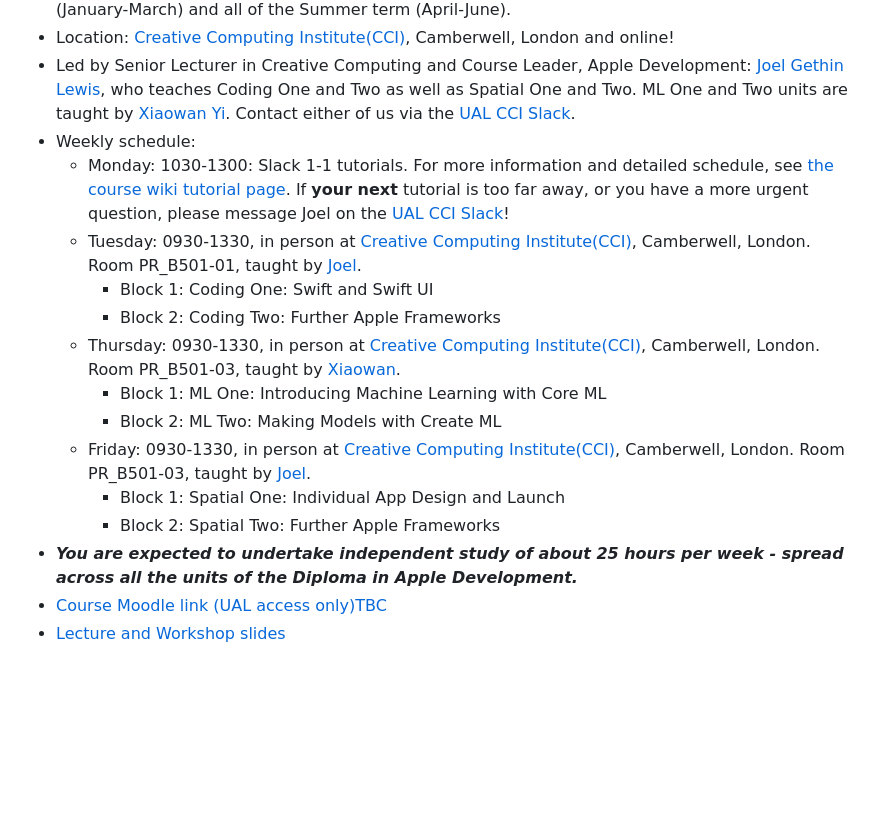
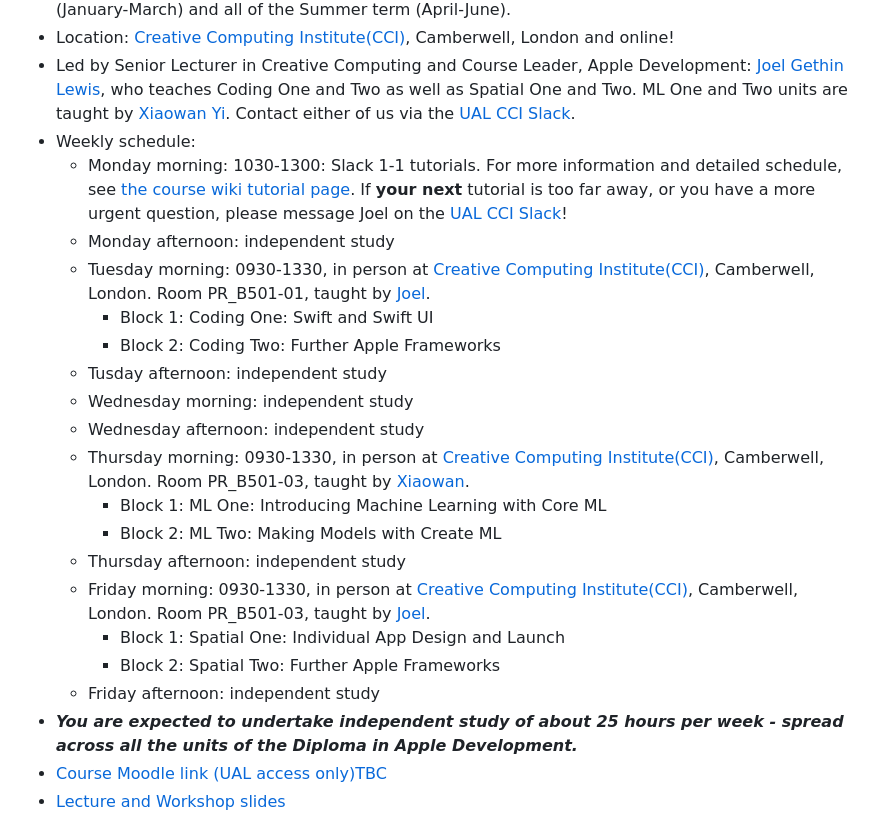
Before and after one commit to JGL/DiplomaInAppleDevelopment-2024-2025, a Markdown page: README.md, the part around the change. GitHub-like rendering; blank space fills up the shorter version.

Commit message:
Update README.md
Adding independent study to schedule

```diff
--- a/README.md
+++ b/README.md
@@ -9,16 +9,22 @@ Lecture slides, wiki and examples from the [Creative Computing Institute](https:
 - Location: [Creative Computing Institute(CCI)](https://www.arts.ac.uk/creative-computing-institute), Camberwell, London and online!
 - Led by Senior Lecturer in Creative Computing and Course Leader, Apple Development: [Joel Gethin Lewis](https://joelgethinlewis.com/), who teaches Coding One and Two as well as Spatial One and Two. ML One and Two units are taught by [Xiaowan Yi](https://xiaowan-yi.com). Contact either of us via the [UAL CCI Slack](https://ual-cci.slack.com).
 - Weekly schedule:
-  - Monday: 1030-1300: Slack 1-1 tutorials. For more information and detailed schedule, see [the course wiki tutorial page](https://github.com/JGL/DiplomaInAppleDevelopment-2024-2025/wiki/Tutorial-Schedule). If **your next** tutorial is too far away, or you have a more urgent question, please message Joel on the [UAL CCI Slack](https://ual-cci.slack.com)!
-  - Tuesday: 0930-1330, in person at [Creative Computing Institute(CCI)](https://www.arts.ac.uk/creative-computing-institute), Camberwell, London. Room PR_B501-01, taught by [Joel](https://joelgethinlewis.com).
+  - Monday morning: 1030-1300: Slack 1-1 tutorials. For more information and detailed schedule, see [the course wiki tutorial page](https://github.com/JGL/DiplomaInAppleDevelopment-2024-2025/wiki/Tutorial-Schedule). If **your next** tutorial is too far away, or you have a more urgent question, please message Joel on the [UAL CCI Slack](https://ual-cci.slack.com)!
+  - Monday afternoon: independent study
+  - Tuesday morning: 0930-1330, in person at [Creative Computing Institute(CCI)](https://www.arts.ac.uk/creative-computing-institute), Camberwell, London. Room PR_B501-01, taught by [Joel](https://joelgethinlewis.com).
     - Block 1: Coding One: Swift and Swift UI
     - Block 2: Coding Two: Further Apple Frameworks
-  - Thursday: 0930-1330, in person at [Creative Computing Institute(CCI)](https://www.arts.ac.uk/creative-computing-institute), Camberwell, London. Room PR_B501-03, taught by [Xiaowan](https://xiaowan-yi.com).
+  - Tusday afternoon: independent study
+  - Wednesday morning: independent study
+  - Wednesday afternoon: independent study
+  - Thursday morning: 0930-1330, in person at [Creative Computing Institute(CCI)](https://www.arts.ac.uk/creative-computing-institute), Camberwell, London. Room PR_B501-03, taught by [Xiaowan](https://xiaowan-yi.com).
     - Block 1: ML One: Introducing Machine Learning with Core ML
     - Block 2: ML Two: Making Models with Create ML
-  - Friday: 0930-1330, in person at [Creative Computing Institute(CCI)](https://www.arts.ac.uk/creative-computing-institute), Camberwell, London. Room PR_B501-03, taught by [Joel](https://joelgethinlewis.com).
+  - Thursday afternoon: independent study
+  - Friday morning: 0930-1330, in person at [Creative Computing Institute(CCI)](https://www.arts.ac.uk/creative-computing-institute), Camberwell, London. Room PR_B501-03, taught by [Joel](https://joelgethinlewis.com).
     - Block 1: Spatial One: Individual App Design and Launch
     - Block 2: Spatial Two: Further Apple Frameworks
+  - Friday afternoon: independent study
 - _**You are expected to undertake independent study of about 25 hours per week - spread across all the units of the Diploma in Apple Development.**_
 - [Course Moodle link (UAL access only)TBC](TBC)
 - [Lecture and Workshop slides](https://jgl.github.io/DiplomaInAppleDevelopment-2024-2025/)
```
